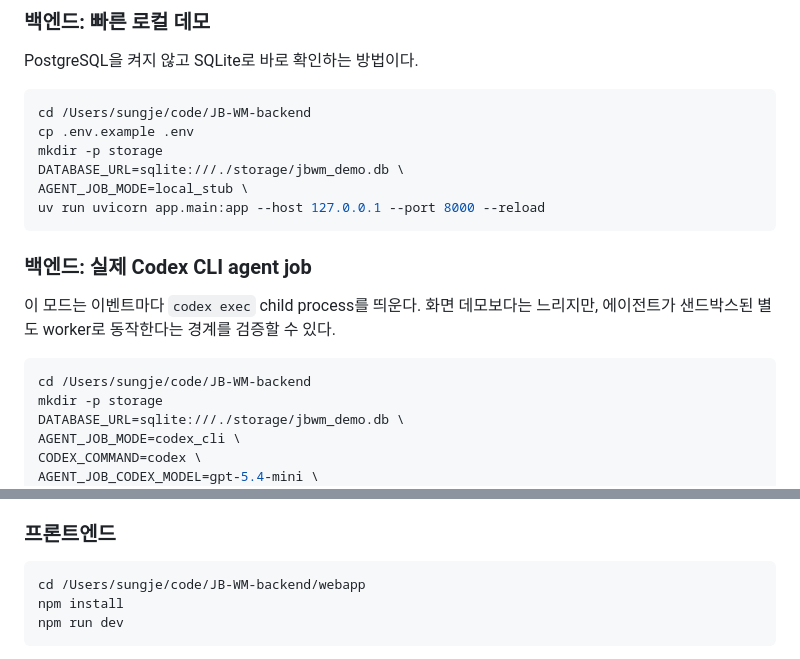
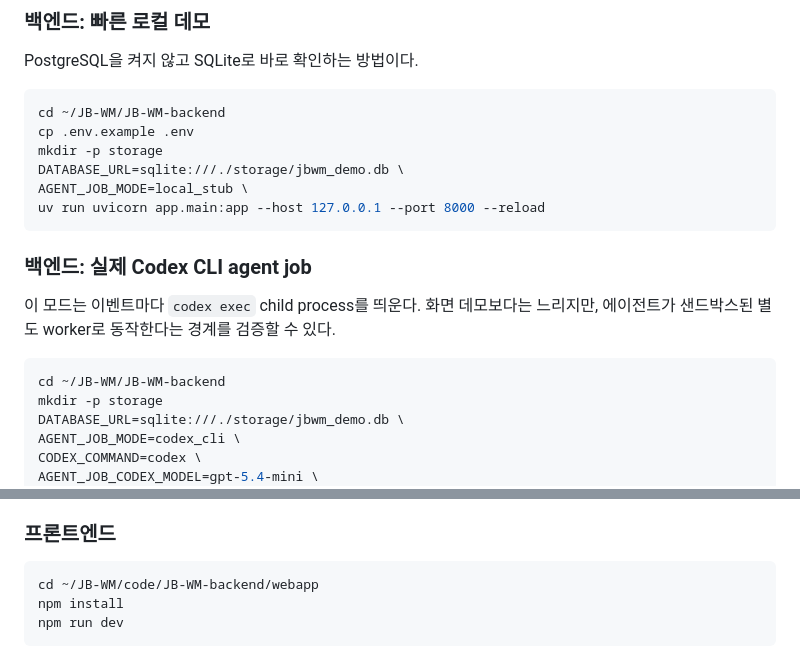
Before and after one commit to YoonMin02/JB-WM-backend, a Markdown page: README.md, 2 parts joined by grey strips. Rendered like a GitHub page.

Commit message:
chore : minor change

````diff
--- a/README.md
+++ b/README.md
@@ -45,7 +45,7 @@ codex --version
 PostgreSQL을 켜지 않고 SQLite로 바로 확인하는 방법이다.
 
 ```bash
-cd /Users/sungje/code/JB-WM-backend
+cd ~/JB-WM/JB-WM-backend
 cp .env.example .env
 mkdir -p storage
 DATABASE_URL=sqlite:///./storage/jbwm_demo.db \
@@ -59,7 +59,7 @@ uv run uvicorn app.main:app --host 127.0.0.1 --port 8000 --reload
 느리지만, 에이전트가 샌드박스된 별도 worker로 동작한다는 경계를 검증할 수 있다.
 
 ```bash
-cd /Users/sungje/code/JB-WM-backend
+cd ~/JB-WM/JB-WM-backend
 mkdir -p storage
 DATABASE_URL=sqlite:///./storage/jbwm_demo.db \
 AGENT_JOB_MODE=codex_cli \
@@ -96,7 +96,7 @@ child process는 다음 조건으로 실행된다.
 ### 프론트엔드
 
 ```bash
-cd /Users/sungje/code/JB-WM-backend/webapp
+cd ~/JB-WM/code/JB-WM-backend/webapp
 npm install
 npm run dev
 ```
````
